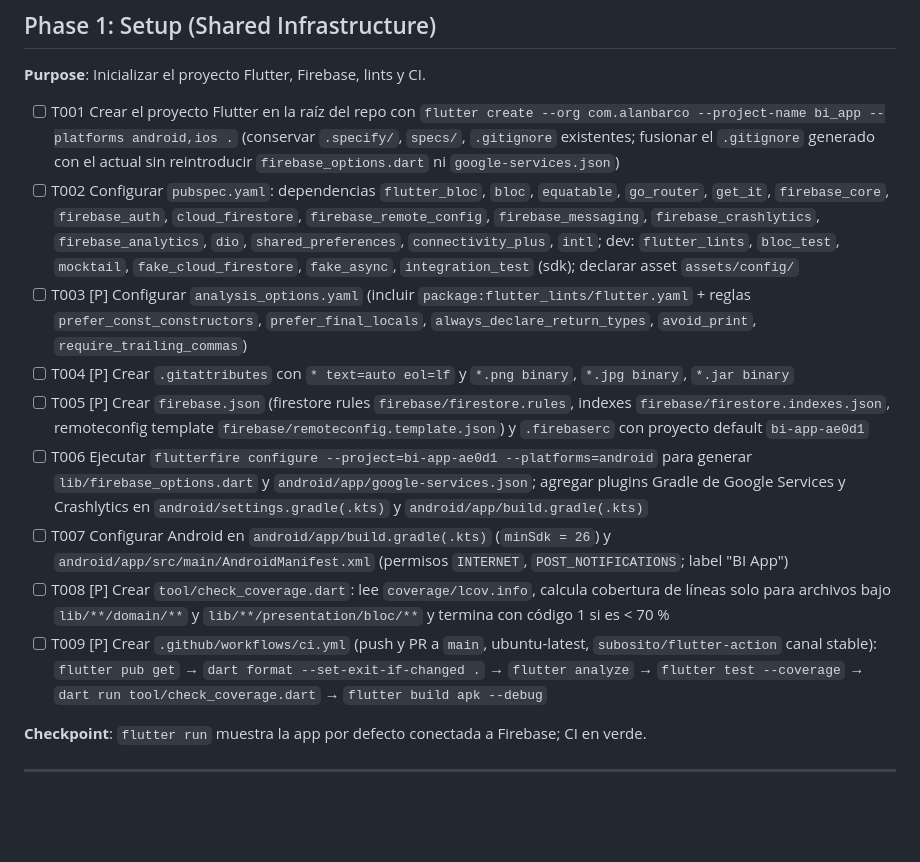
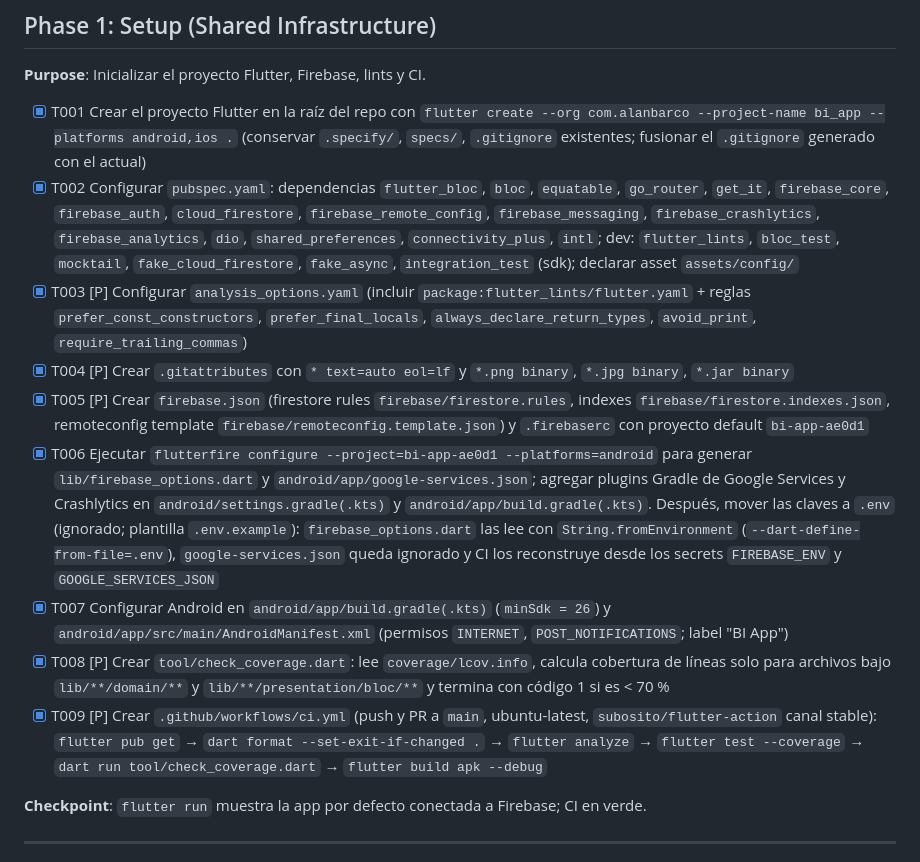
Before and after one commit to alanbarco/banca-movil, a Markdown page: specs/001-digital-banking-mvp/tasks.md, the part around the change. GitHub-like rendering; blank space fills up the shorter version.

Commit message:
docs: mark setup tasks as completed and document .env configuration

```diff
--- a/specs/001-digital-banking-mvp/tasks.md
+++ b/specs/001-digital-banking-mvp/tasks.md
@@ -36,15 +36,15 @@ forma independiente.
 
 **Purpose**: Inicializar el proyecto Flutter, Firebase, lints y CI.
 
-- [ ] T001 Crear el proyecto Flutter en la raíz del repo con `flutter create --org com.alanbarco --project-name bi_app --platforms android,ios .` (conservar `.specify/`, `specs/`, `.gitignore` existentes; fusionar el `.gitignore` generado con el actual sin reintroducir `firebase_options.dart` ni `google-services.json`)
-- [ ] T002 Configurar `pubspec.yaml`: dependencias `flutter_bloc`, `bloc`, `equatable`, `go_router`, `get_it`, `firebase_core`, `firebase_auth`, `cloud_firestore`, `firebase_remote_config`, `firebase_messaging`, `firebase_crashlytics`, `firebase_analytics`, `dio`, `shared_preferences`, `connectivity_plus`, `intl`; dev: `flutter_lints`, `bloc_test`, `mocktail`, `fake_cloud_firestore`, `fake_async`, `integration_test` (sdk); declarar asset `assets/config/`
-- [ ] T003 [P] Configurar `analysis_options.yaml` (incluir `package:flutter_lints/flutter.yaml` + reglas `prefer_const_constructors`, `prefer_final_locals`, `always_declare_return_types`, `avoid_print`, `require_trailing_commas`)
-- [ ] T004 [P] Crear `.gitattributes` con `* text=auto eol=lf` y `*.png binary`, `*.jpg binary`, `*.jar binary`
-- [ ] T005 [P] Crear `firebase.json` (firestore rules `firebase/firestore.rules`, indexes `firebase/firestore.indexes.json`, remoteconfig template `firebase/remoteconfig.template.json`) y `.firebaserc` con proyecto default `bi-app-ae0d1`
-- [ ] T006 Ejecutar `flutterfire configure --project=bi-app-ae0d1 --platforms=android` para generar `lib/firebase_options.dart` y `android/app/google-services.json`; agregar plugins Gradle de Google Services y Crashlytics en `android/settings.gradle(.kts)` y `android/app/build.gradle(.kts)`
-- [ ] T007 Configurar Android en `android/app/build.gradle(.kts)` (`minSdk = 26`) y `android/app/src/main/AndroidManifest.xml` (permisos `INTERNET`, `POST_NOTIFICATIONS`; label "BI App")
-- [ ] T008 [P] Crear `tool/check_coverage.dart`: lee `coverage/lcov.info`, calcula cobertura de líneas solo para archivos bajo `lib/**/domain/**` y `lib/**/presentation/bloc/**` y termina con código 1 si es < 70 %
-- [ ] T009 [P] Crear `.github/workflows/ci.yml` (push y PR a `main`, ubuntu-latest, `subosito/flutter-action` canal stable): `flutter pub get` → `dart format --set-exit-if-changed .` → `flutter analyze` → `flutter test --coverage` → `dart run tool/check_coverage.dart` → `flutter build apk --debug`
+- [X] T001 Crear el proyecto Flutter en la raíz del repo con `flutter create --org com.alanbarco --project-name bi_app --platforms android,ios .` (conservar `.specify/`, `specs/`, `.gitignore` existentes; fusionar el `.gitignore` generado con el actual)
+- [X] T002 Configurar `pubspec.yaml`: dependencias `flutter_bloc`, `bloc`, `equatable`, `go_router`, `get_it`, `firebase_core`, `firebase_auth`, `cloud_firestore`, `firebase_remote_config`, `firebase_messaging`, `firebase_crashlytics`, `firebase_analytics`, `dio`, `shared_preferences`, `connectivity_plus`, `intl`; dev: `flutter_lints`, `bloc_test`, `mocktail`, `fake_cloud_firestore`, `fake_async`, `integration_test` (sdk); declarar asset `assets/config/`
+- [X] T003 [P] Configurar `analysis_options.yaml` (incluir `package:flutter_lints/flutter.yaml` + reglas `prefer_const_constructors`, `prefer_final_locals`, `always_declare_return_types`, `avoid_print`, `require_trailing_commas`)
+- [X] T004 [P] Crear `.gitattributes` con `* text=auto eol=lf` y `*.png binary`, `*.jpg binary`, `*.jar binary`
+- [X] T005 [P] Crear `firebase.json` (firestore rules `firebase/firestore.rules`, indexes `firebase/firestore.indexes.json`, remoteconfig template `firebase/remoteconfig.template.json`) y `.firebaserc` con proyecto default `bi-app-ae0d1`
+- [X] T006 Ejecutar `flutterfire configure --project=bi-app-ae0d1 --platforms=android` para generar `lib/firebase_options.dart` y `android/app/google-services.json`; agregar plugins Gradle de Google Services y Crashlytics en `android/settings.gradle(.kts)` y `android/app/build.gradle(.kts)`. Después, mover las claves a `.env` (ignorado; plantilla `.env.example`): `firebase_options.dart` las lee con `String.fromEnvironment` (`--dart-define-from-file=.env`), `google-services.json` queda ignorado y CI los reconstruye desde los secrets `FIREBASE_ENV` y `GOOGLE_SERVICES_JSON`
+- [X] T007 Configurar Android en `android/app/build.gradle(.kts)` (`minSdk = 26`) y `android/app/src/main/AndroidManifest.xml` (permisos `INTERNET`, `POST_NOTIFICATIONS`; label "BI App")
+- [X] T008 [P] Crear `tool/check_coverage.dart`: lee `coverage/lcov.info`, calcula cobertura de líneas solo para archivos bajo `lib/**/domain/**` y `lib/**/presentation/bloc/**` y termina con código 1 si es < 70 %
+- [X] T009 [P] Crear `.github/workflows/ci.yml` (push y PR a `main`, ubuntu-latest, `subosito/flutter-action` canal stable): `flutter pub get` → `dart format --set-exit-if-changed .` → `flutter analyze` → `flutter test --coverage` → `dart run tool/check_coverage.dart` → `flutter build apk --debug`
 
 **Checkpoint**: `flutter run` muestra la app por defecto conectada a Firebase; CI en verde.
 
```
Also changed, not shown: specs/001-digital-banking-mvp/plan.md (+1 -1 lines), specs/001-digital-banking-mvp/quickstart.md (+13 -5 lines).
